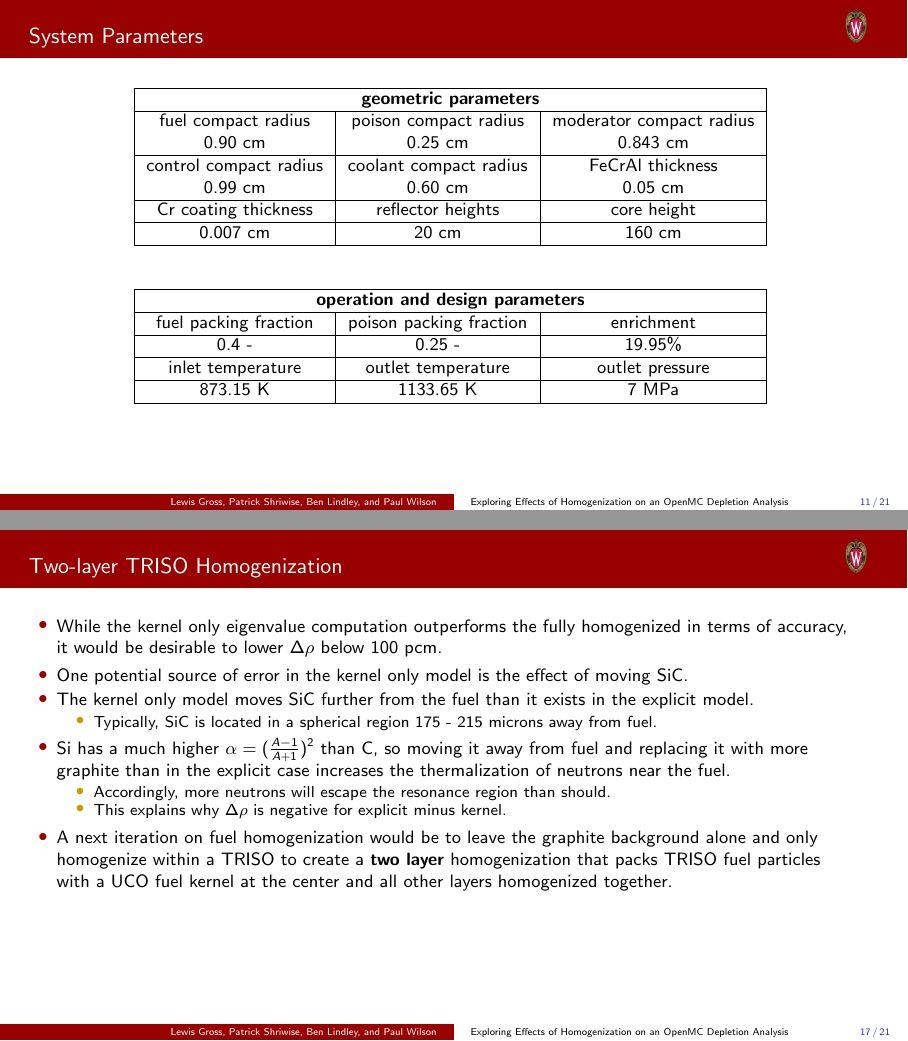
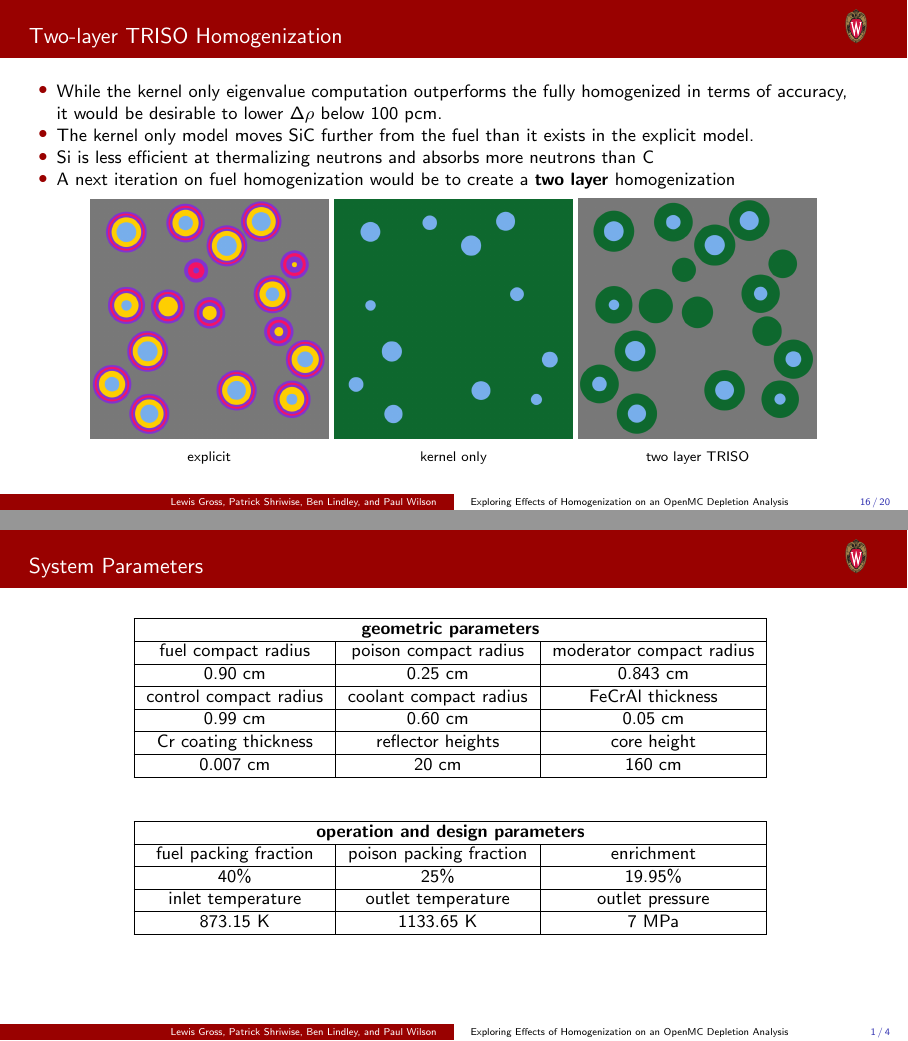
Before and after one commit to lewisgross1296/physor24_slides, LaTeX slides (source/physor2024_pres.tex): pages 23 and 43 of 50 before the commit and pages 37 and 42 of 45 after it, joined at a grey line. Compiled offline with pdfLaTeX.

Commit message:
finished feedback

```diff
--- a/source/physor2024_pres.tex
+++ b/source/physor2024_pres.tex
@@ -279,48 +281,13 @@
         \normalsize
     \end{minipage}
 \end{frame}
-\end{withoutheadline}
-
-\begin{withoutheadline}
-\begin{frame}{System Parameters}
-    \begin{table}[h]
-        \centering
-        \begin{tabular}{|c|c|c|}
-            \hline
-            \multicolumn{3}{|c|}{\textbf{geometric parameters}} \\
-            \hline
-            fuel compact radius & poison compact radius & moderator compact radius  \\
-            0.90 cm & 0.25 cm   & 0.843 cm  \\
-            \hline
-            control compact radius & coolant compact radius & FeCrAl thickness \\
-            0.99 cm    & 0.60 cm & 0.05 cm \\
-            \hline
-            Cr coating thickness & reflector heights & core height \\
-            \hline
-            0.007 cm & 20 cm & 160 cm \\
-            \hline
-        \multicolumn{3}{c}{} \\
-        \multicolumn{3}{c}{} \\
-        \hline
-        \multicolumn{3}{|c|}{\textbf{operation and design parameters}} \\
-        \hline
-        fuel packing fraction & poison packing fraction  & enrichment \\
-        \hline
-        0.4 -  & 0.25 - &  19.95\% \\
-        \hline
-        inlet temperature & outlet temperature & outlet pressure \\
-        \hline
-        873.15 K & 1133.65 K  & 7 MPa \\
-        \hline
-        \end{tabular}
-        \label{tab:operational_params}
-    \end{table}
-\end{frame}
+\hypersetup{citecolor=black}
 \end{withoutheadline}
 
 \begin{withoutheadline}
 \begin{frame}{OpenMC Depletion Settings}
     \pause
+    \LARGE
     \begin{itemize}
         \item<2-> Predictor-Corrector time integration scheme
         \begin{itemize}
@@ -398,18 +365,29 @@
     \pause
     \begin{itemize}
         \item<2-> While the kernel only eigenvalue computation outperforms the fully homogenized in terms of accuracy, it would be desirable to lower $\Delta \rho$ below 100 pcm.
-        \item<3-> One potential source of error in the kernel only model is the effect of moving SiC.
-        \item<4-> The kernel only model moves SiC further from the fuel than it exists in the explicit model.
-        \begin{itemize}
-            \item<5-> Typically, SiC is located in a spherical region 175 - 215 microns away from fuel.
-        \end{itemize}
-        \item<6-> Si has a much higher $\alpha = (\frac{A-1}{A+1})^2$ than C, so moving it away from fuel and replacing it with more graphite than in the explicit case increases the thermalization of neutrons near the fuel.
-        \begin{itemize}
-            \item<7-> Accordingly, more neutrons will escape the resonance region than should.
-            \item<8-> This explains why $\Delta \rho$ is negative for explicit minus kernel.
-        \end{itemize}
-        \item<9-> A next iteration on fuel homogenization would be to leave the graphite background alone and only homogenize within a TRISO to create a \textbf{two layer} homogenization that packs TRISO fuel particles with a UCO fuel kernel at the center and all other layers homogenized together.
+        \item<3-> The kernel only model moves SiC further from the fuel than it exists in the explicit model.
+        \item<3-> Si is less efficient at thermalizing neutrons and absorbs more neutrons than C
+        \item<4-> A next iteration on fuel homogenization would be to create a \textbf{two layer} homogenization
     \end{itemize}
+    \begin{figure}
+        \pause
+        \pause
+        \begin{subfigure}{0.3\linewidth}
+            \centering
+            \includegraphics[width=\linewidth]{figures/explicit_viz.png}
+            \caption{explicit}
+        \end{subfigure}
+        \begin{subfigure}{0.3\linewidth}
+            \centering
+            \includegraphics[width=\linewidth]{figures/kern_viz.png}
+            \caption{kernel only}
+        \end{subfigure}
+        \begin{subfigure}{0.3\linewidth}
+            \centering
+            \includegraphics[width=\linewidth]{figures/2layer_viz.png}
+            \caption{two layer TRISO}
+        \end{subfigure}
+    \end{figure}
 \end{frame}
 \end{withoutheadline}
 
@@ -458,3 +444,39 @@
 \appendix
 
 \begin{withoutheadline}
+    \begin{frame}{System Parameters}
+        \begin{table}[h]
+            \centering
+            \begin{tabular}{|c|c|c|}
+                \hline
+                \multicolumn{3}{|c|}{\textbf{geometric parameters}} \\
+                \hline
+                fuel compact radius & poison compact radius & moderator compact radius  \\
+                \hline
+                0.90 cm & 0.25 cm   & 0.843 cm  \\
+                \hline
+                control compact radius & coolant compact radius & FeCrAl thickness \\
+                \hline
+                0.99 cm    & 0.60 cm & 0.05 cm \\
+                \hline
+                Cr coating thickness & reflector heights & core height \\
+                \hline
+                0.007 cm & 20 cm & 160 cm \\
+                \hline
+            \multicolumn{3}{c}{} \\
+            \multicolumn{3}{c}{} \\
+            \hline
+            \multicolumn{3}{|c|}{\textbf{operation and design parameters}} \\
+            \hline
+            fuel packing fraction & poison packing fraction  & enrichment \\
+            \hline
+            40\%  & 25\% &  19.95\% \\
+            \hline
+            inlet temperature & outlet temperature & outlet pressure \\
+            \hline
+            873.15 K & 1133.65 K  & 7 MPa \\
+            \hline
+            \end{tabular}
+            \label{tab:operational_params}
+        \end{table}
+    \end{frame}
```
Also changed, not shown: source/physor2024_pres.bib (+6 -0 lines), physor2024_pres.pdf, source/figures/2layer_viz.png (added), source/figures/gcmr_labeled_slice.png (added), source/physor2024_pres.tex (80 more changed lines).
